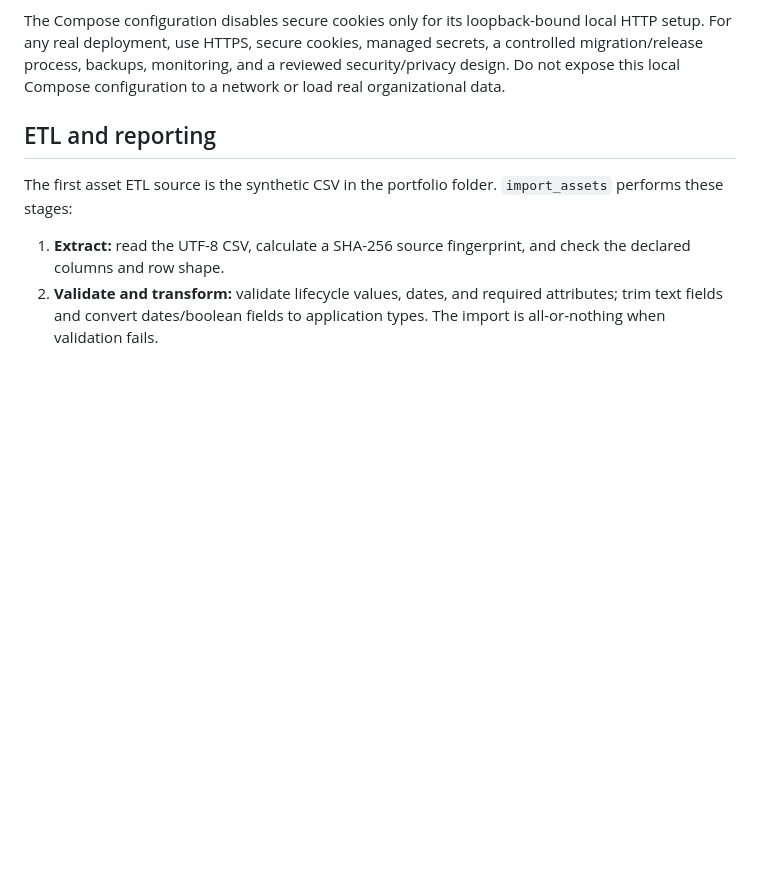
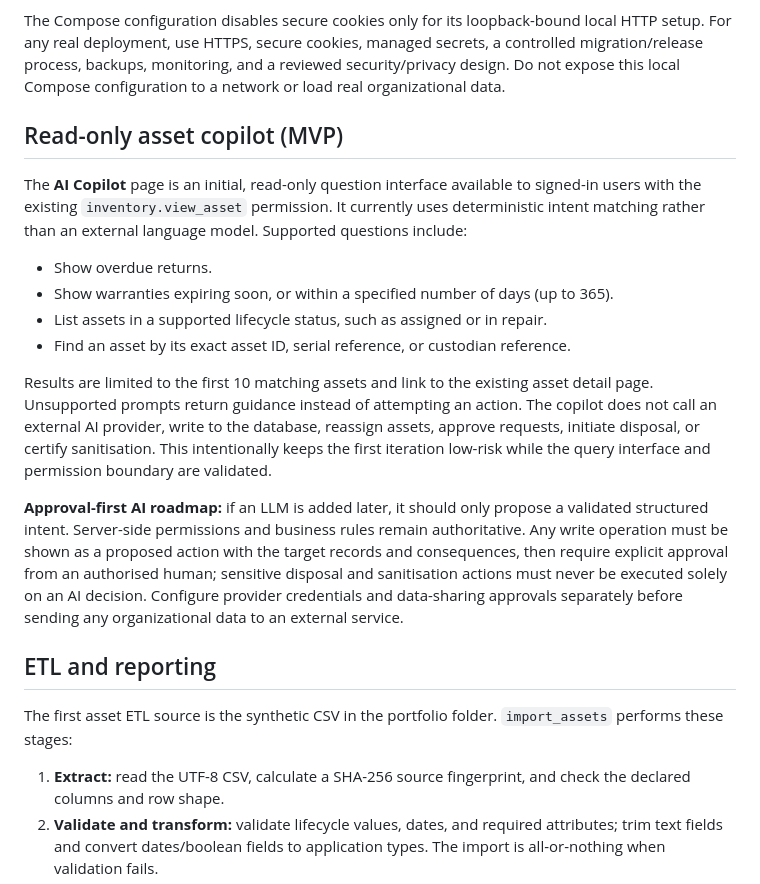
Before and after one commit to abdulmoeedkhan123/enterprise-it-asset-lifecycle, a Markdown page: Application/README.md, the part around the change. GitHub-like rendering; blank space fills up the shorter version.

Commit message:
Document read-only copilot scope and approval-first roadmap

```diff
--- a/Application/README.md
+++ b/Application/README.md
@@ -68,6 +68,19 @@ docker compose exec web python manage.py createsuperuser
 Stop the services with Ctrl+C or `docker compose down`. The named PostgreSQL volume remains so local data survives a restart; `docker compose down --volumes` removes that volume and its database contents.
 
 The Compose configuration disables secure cookies only for its loopback-bound local HTTP setup. For any real deployment, use HTTPS, secure cookies, managed secrets, a controlled migration/release process, backups, monitoring, and a reviewed security/privacy design. Do not expose this local Compose configuration to a network or load real organizational data.
+
+## Read-only asset copilot (MVP)
+
+The **AI Copilot** page is an initial, read-only question interface available to signed-in users with the existing `inventory.view_asset` permission. It currently uses deterministic intent matching rather than an external language model. Supported questions include:
+
+- Show overdue returns.
+- Show warranties expiring soon, or within a specified number of days (up to 365).
+- List assets in a supported lifecycle status, such as assigned or in repair.
+- Find an asset by its exact asset ID, serial reference, or custodian reference.
+
+Results are limited to the first 10 matching assets and link to the existing asset detail page. Unsupported prompts return guidance instead of attempting an action. The copilot does not call an external AI provider, write to the database, reassign assets, approve requests, initiate disposal, or certify sanitisation. This intentionally keeps the first iteration low-risk while the query interface and permission boundary are validated.
+
+**Approval-first AI roadmap:** if an LLM is added later, it should only propose a validated structured intent. Server-side permissions and business rules remain authoritative. Any write operation must be shown as a proposed action with the target records and consequences, then require explicit approval from an authorised human; sensitive disposal and sanitisation actions must never be executed solely on an AI decision. Configure provider credentials and data-sharing approvals separately before sending any organizational data to an external service.
 
 ## ETL and reporting
 
```
